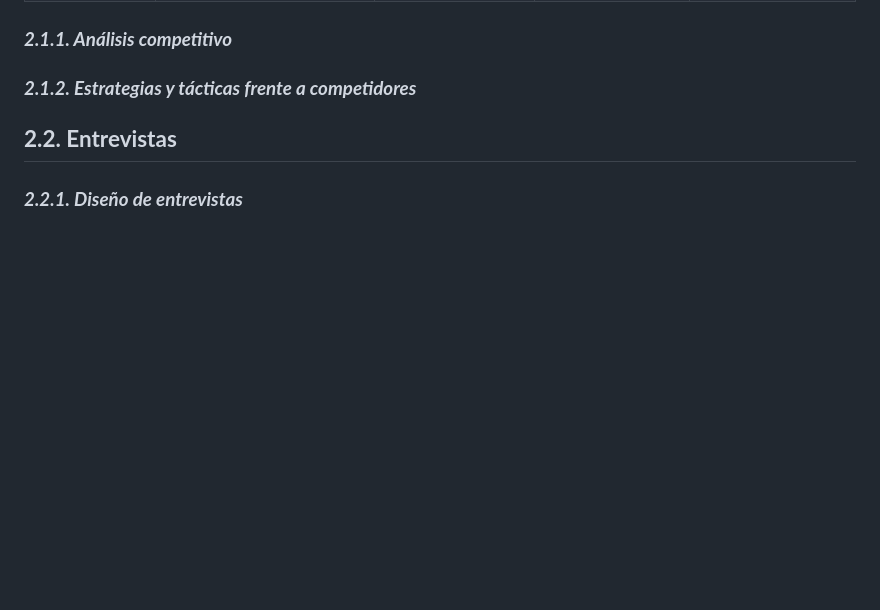
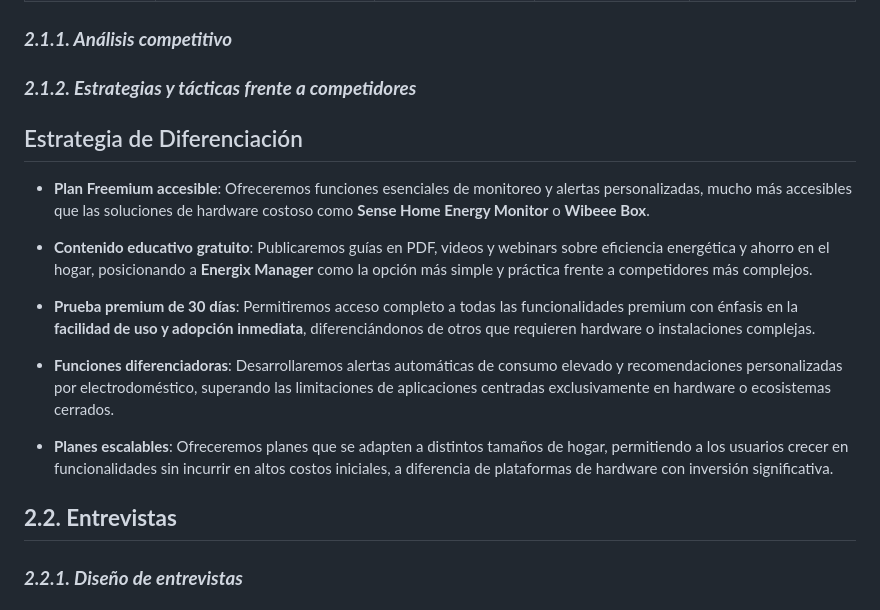
Before and after one commit to Energix-AppWeb/Informe_Energix, a Markdown page: README.md, the part around the change. Rendered like a GitHub page; blank space fills up the shorter version.

```diff
--- a/README.md
+++ b/README.md
@@ -416,6 +416,20 @@ Este segmento está muy influenciado por la información en línea y las recomen
 
 ### ***2.1.1. Análisis competitivo***
 ### ***2.1.2. Estrategias y tácticas frente a competidores***
+
+## Estrategia de Diferenciación
+
+- **Plan Freemium accesible**: Ofreceremos funciones esenciales de monitoreo y alertas personalizadas, mucho más accesibles que las soluciones de hardware costoso como **Sense Home Energy Monitor** o **Wibeee Box**.
+
+- **Contenido educativo gratuito**: Publicaremos guías en PDF, videos y webinars sobre eficiencia energética y ahorro en el hogar, posicionando a **Energix Manager** como la opción más simple y práctica frente a competidores más complejos.
+
+- **Prueba premium de 30 días**: Permitiremos acceso completo a todas las funcionalidades premium con énfasis en la **facilidad de uso y adopción inmediata**, diferenciándonos de otros que requieren hardware o instalaciones complejas.
+
+- **Funciones diferenciadoras**: Desarrollaremos alertas automáticas de consumo elevado y recomendaciones personalizadas por electrodoméstico, superando las limitaciones de aplicaciones centradas exclusivamente en hardware o ecosistemas cerrados.
+
+- **Planes escalables**: Ofreceremos planes que se adapten a distintos tamaños de hogar, permitiendo a los usuarios crecer en funcionalidades sin incurrir en altos costos iniciales, a diferencia de plataformas de hardware con inversión significativa.
+
+
 ## **2.2. Entrevistas**
 
 ### ***2.2.1. Diseño de entrevistas***
```
